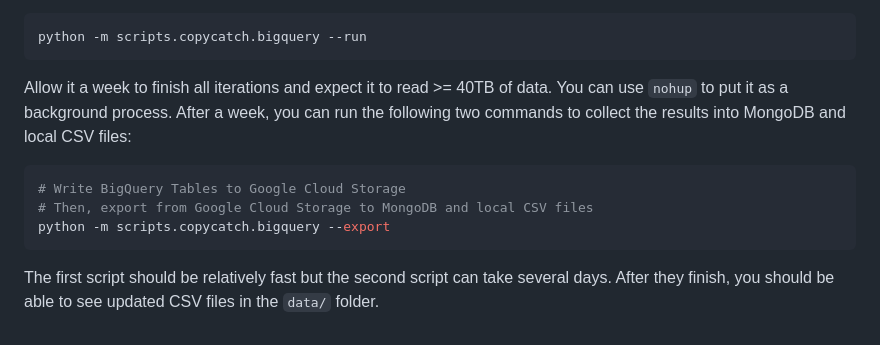
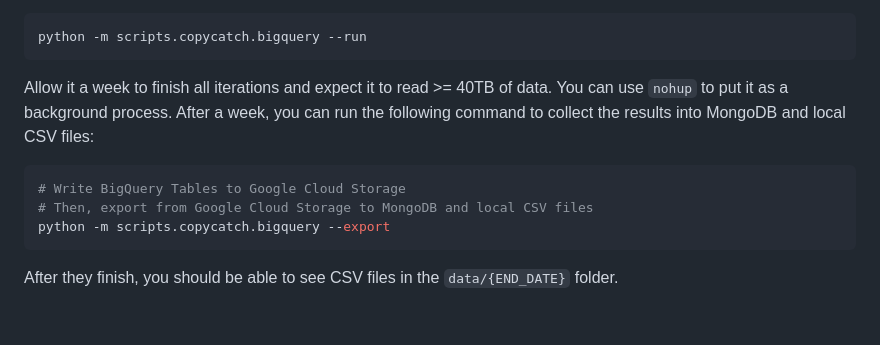
Before and after one commit to hehao98/StarScout, a Markdown page: README.md, the part around the change. Drawn GitHub-style.

````diff
--- a/README.md
+++ b/README.md
@@ -50,7 +50,7 @@ To run the clustering heuristic, first use:
 python -m scripts.copycatch.bigquery --run
 ```
 
-Allow it a week to finish all iterations and expect it to read >= 40TB of data. You can use `nohup` to put it as a background process. After a week, you can run the following two commands to collect the results into MongoDB and local CSV files:
+Allow it a week to finish all iterations and expect it to read >= 40TB of data. You can use `nohup` to put it as a background process. After a week, you can run the following command to collect the results into MongoDB and local CSV files:
 
 ```shell
 # Write BigQuery Tables to Google Cloud Storage
@@ -58,4 +58,4 @@ Allow it a week to finish all iterations and expect it to read >= 40TB of data.
 python -m scripts.copycatch.bigquery --export
 ```
 
-The first script should be relatively fast but the second script can take several days. After they finish, you should be able to see updated CSV files in the `data/` folder.
+After they finish, you should be able to see CSV files in the `data/{END_DATE}` folder.
````
